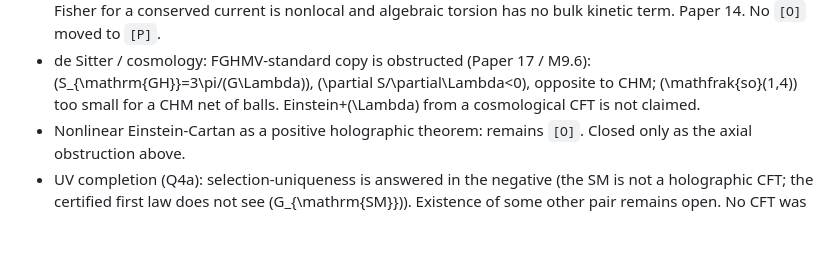
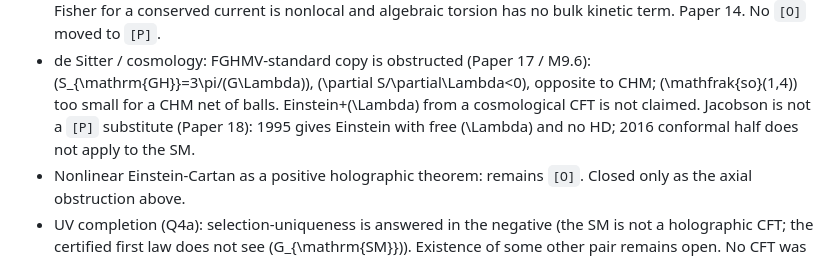
Before and after one commit to n4hy/New_Model_Emergent_Gravity, a Markdown page: research/APPLICATION.md, the part around the change. Drawn GitHub-style; blank space fills up the shorter version.

Commit message:
Note that Jacobson is not a [P] Q2 substitute
Signed-off-by: Bob McGwier N4HY <rwmcgwier@gmail.com>

```diff
--- a/research/APPLICATION.md
+++ b/research/APPLICATION.md
@@ -100,6 +100,9 @@ Zero free parameters is **not** claimed. The SM is not a prediction.
   M9.6): \(S_{\mathrm{GH}}=3\pi/(G\Lambda)\), \(\partial S/\partial\Lambda<0\),
   opposite to CHM; \(\mathfrak{so}(1,4)\) too small for a CHM net of
   balls. Einstein+\(\Lambda\) from a cosmological CFT is not claimed.
+  Jacobson is not a `[P]` substitute (Paper 18): 1995 gives Einstein
+  with free \(\Lambda\) and no HD; 2016 conformal half does not apply
+  to the SM.
 - Nonlinear Einstein-Cartan as a positive holographic theorem: remains
   `[O]`. Closed only as the axial obstruction above.
 - UV completion (Q4a): selection-uniqueness is answered in the
```
